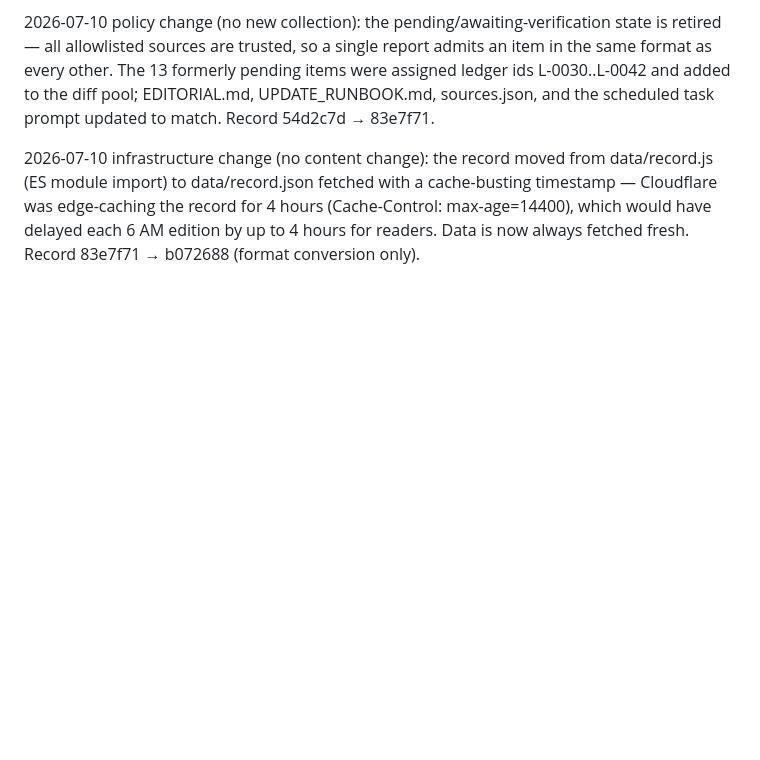
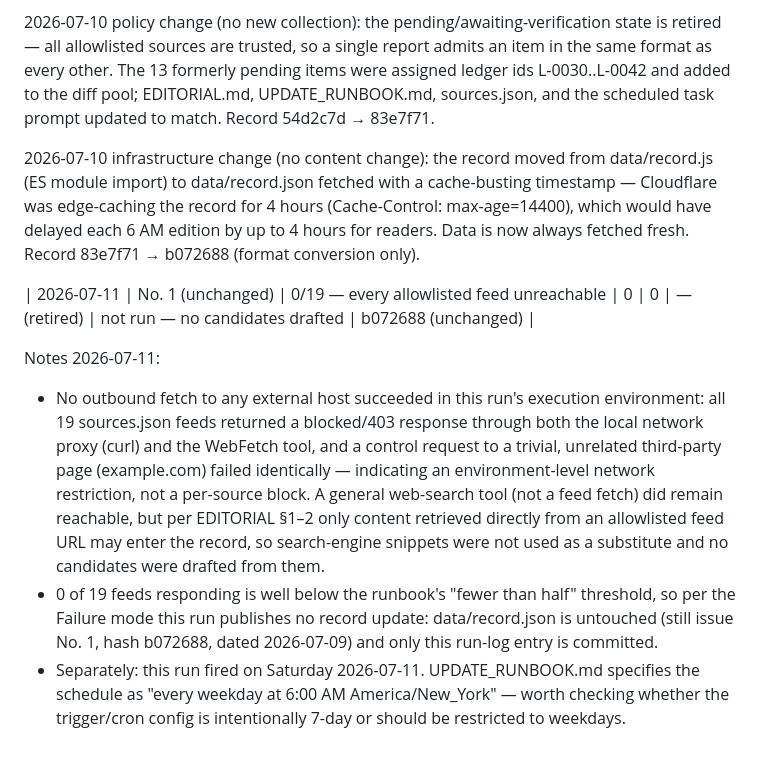
Before and after one commit to WowItWorked/Tech-Risk-Tracker, a Markdown page: data/run-log.md, the part around the change. Drawn GitHub-style; blank space fills up the shorter version.

Commit message:
run-log: 2026-07-11 update attempt — feed fetch unavailable (0/19), no record change
All 19 allowlisted sources.json feeds were unreachable in this run's execution
environment (blocked at the network layer for both curl and WebFetch, confirmed
via an unrelated control fetch that failed identically). Per UPDATE_RUNBOOK.md's
failure mode, fewer than half the feeds responding means no record update is
published; data/record.json is unchanged. Run also fell outside the documented
weekday-only cadence (fired on a Saturday).

```diff
--- a/data/run-log.md
+++ b/data/run-log.md
@@ -20,3 +20,10 @@ Notes 2026-07-09:
 2026-07-10 policy change (no new collection): the pending/awaiting-verification state is retired — all allowlisted sources are trusted, so a single report admits an item in the same format as every other. The 13 formerly pending items were assigned ledger ids L-0030..L-0042 and added to the diff pool; EDITORIAL.md, UPDATE_RUNBOOK.md, sources.json, and the scheduled task prompt updated to match. Record 54d2c7d → 83e7f71.
 
 2026-07-10 infrastructure change (no content change): the record moved from data/record.js (ES module import) to data/record.json fetched with a cache-busting timestamp — Cloudflare was edge-caching the record for 4 hours (Cache-Control: max-age=14400), which would have delayed each 6 AM edition by up to 4 hours for readers. Data is now always fetched fresh. Record 83e7f71 → b072688 (format conversion only).
+
+| 2026-07-11 | No. 1 (unchanged) | 0/19 — every allowlisted feed unreachable | 0 | 0 | — (retired) | not run — no candidates drafted | b072688 (unchanged) |
+
+Notes 2026-07-11:
+- No outbound fetch to any external host succeeded in this run's execution environment: all 19 sources.json feeds returned a blocked/403 response through both the local network proxy (curl) and the WebFetch tool, and a control request to a trivial, unrelated third-party page (example.com) failed identically — indicating an environment-level network restriction, not a per-source block. A general web-search tool (not a feed fetch) did remain reachable, but per EDITORIAL §1–2 only content retrieved directly from an allowlisted feed URL may enter the record, so search-engine snippets were not used as a substitute and no candidates were drafted from them.
+- 0 of 19 feeds responding is well below the runbook's "fewer than half" threshold, so per the Failure mode this run publishes no record update: data/record.json is untouched (still issue No. 1, hash b072688, dated 2026-07-09) and only this run-log entry is committed.
+- Separately: this run fired on Saturday 2026-07-11. UPDATE_RUNBOOK.md specifies the schedule as "every weekday at 6:00 AM America/New_York" — worth checking whether the trigger/cron config is intentionally 7-day or should be restricted to weekdays.
```
